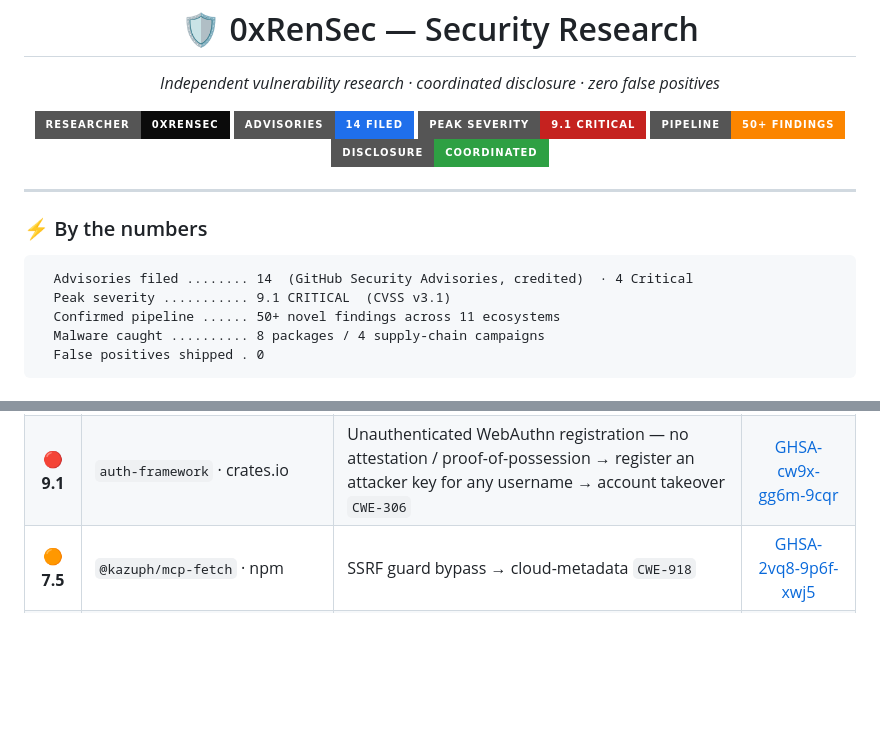
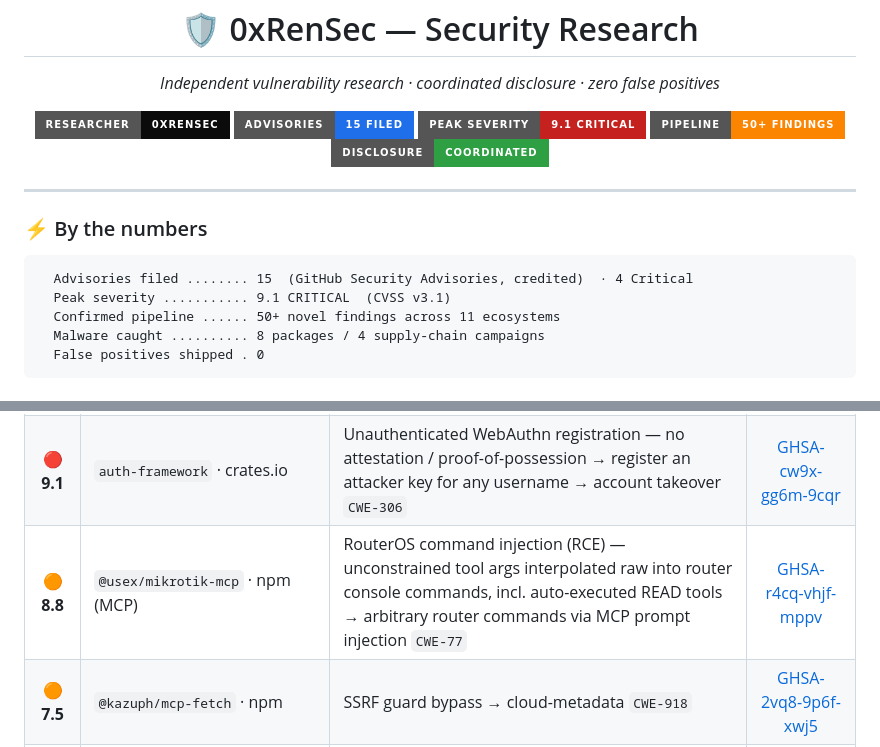
Before and after one commit to 0xRenSec/security-research, a Markdown page: README.md, 2 parts joined by grey strips. Drawn GitHub-style; badges without logos; blank space fills up the shorter version.

Commit message:
Add mikrotik-mcp advisory (15th filed) — RouterOS command injection (RCE)
GHSA-r4cq-vhjf-mppv — @usex/mikrotik-mcp <=3.21.0 (HIGH 8.8): unconstrained
tool arguments are interpolated raw into RouterOS console commands (bypassing
the library's own quoteValue escaper, which the sibling handlers use), across
40+ modules incl. auto-executed READ tools, so MCP indirect prompt injection
yields arbitrary RouterOS commands (RCE) — defeating the server's own
read-only mode. CWE-77/74. Bumped to 15.

````diff
--- a/README.md
+++ b/README.md
@@ -4,7 +4,7 @@
 
 <p align="center">
   <img src="https://img.shields.io/badge/researcher-0xRenSec-0b0b0b?style=for-the-badge&logo=hackthebox&logoColor=9fef00">
-  <img src="https://img.shields.io/badge/advisories-14_filed-1f6feb?style=for-the-badge&logo=github">
+  <img src="https://img.shields.io/badge/advisories-15_filed-1f6feb?style=for-the-badge&logo=github">
   <img src="https://img.shields.io/badge/peak_severity-9.1_CRITICAL-c5221f?style=for-the-badge">
   <img src="https://img.shields.io/badge/pipeline-50%2B_findings-fb8500?style=for-the-badge">
   <img src="https://img.shields.io/badge/disclosure-coordinated-2ea043?style=for-the-badge">
@@ -14,7 +14,7 @@
 
 ### ⚡ By the numbers
 ```
-  Advisories filed ........ 14  (GitHub Security Advisories, credited)  · 4 Critical
+  Advisories filed ........ 15  (GitHub Security Advisories, credited)  · 4 Critical
   Peak severity ........... 9.1 CRITICAL  (CVSS v3.1)
   Confirmed pipeline ...... 50+ novel findings across 11 ecosystems
   Malware caught .......... 8 packages / 4 supply-chain campaigns
@@ -31,6 +31,7 @@
 | 🔴 **9.1** | walt.id Community Stack · Maven/JVM | Credential issuer impersonation — token `x5c` cert trusted as the issuer key, no trust-anchor / `iss` binding `CWE-295` | [GHSA-f8cq-qgpw-v6vc](https://github.com/walt-id/waltid-identity/security/advisories/GHSA-f8cq-qgpw-v6vc) |
 | 🔴 **9.1** | `@solidus-network/auth` · npm | Auth bypass — VP signature verified against an attacker-controlled `proof.verificationMethod`, no binding to the holder DID → authenticate as anyone `CWE-290` | [GHSA-hqg3-xcww-rfm7](https://github.com/solidusnetwork/sdk/security/advisories/GHSA-hqg3-xcww-rfm7) |
 | 🔴 **9.1** | `auth-framework` · crates.io | Unauthenticated WebAuthn registration — no attestation / proof-of-possession → register an attacker key for any username → account takeover `CWE-306` | [GHSA-cw9x-gg6m-9cqr](https://github.com/ciresnave/auth-framework/security/advisories/GHSA-cw9x-gg6m-9cqr) |
+| 🟠 **8.8** | `@usex/mikrotik-mcp` · npm (MCP) | RouterOS command injection (RCE) — unconstrained tool args interpolated raw into router console commands, incl. auto-executed READ tools → arbitrary router commands via MCP prompt injection `CWE-77` | [GHSA-r4cq-vhjf-mppv](https://github.com/ali-master/mikrotik-mcp/security/advisories/GHSA-r4cq-vhjf-mppv) |
 | 🟠 **7.5** | `@kazuph/mcp-fetch` · npm | SSRF guard bypass → cloud-metadata `CWE-918` | [GHSA-2vq8-9p6f-xwj5](https://github.com/kazuph/mcp-fetch/security/advisories/GHSA-2vq8-9p6f-xwj5) |
 | 🟠 **7.5** | `web5-go` · Go | did:web issuer impersonation `CWE-347` | [GHSA-vjhq-pfx7-56h5](https://github.com/decentralized-identity/web5-go/security/advisories/GHSA-vjhq-pfx7-56h5) |
 | 🟠 **7.5** | `ssi` (Affinidi) · Dart/pub | JWT-VC issuer impersonation — verifying key bound to the `kid`'s own DID `CWE-347` | [GHSA-ccqw-76rj-rrcq](https://github.com/affinidi/affinidi-ssi-dart/security/advisories/GHSA-ccqw-76rj-rrcq) |
````
